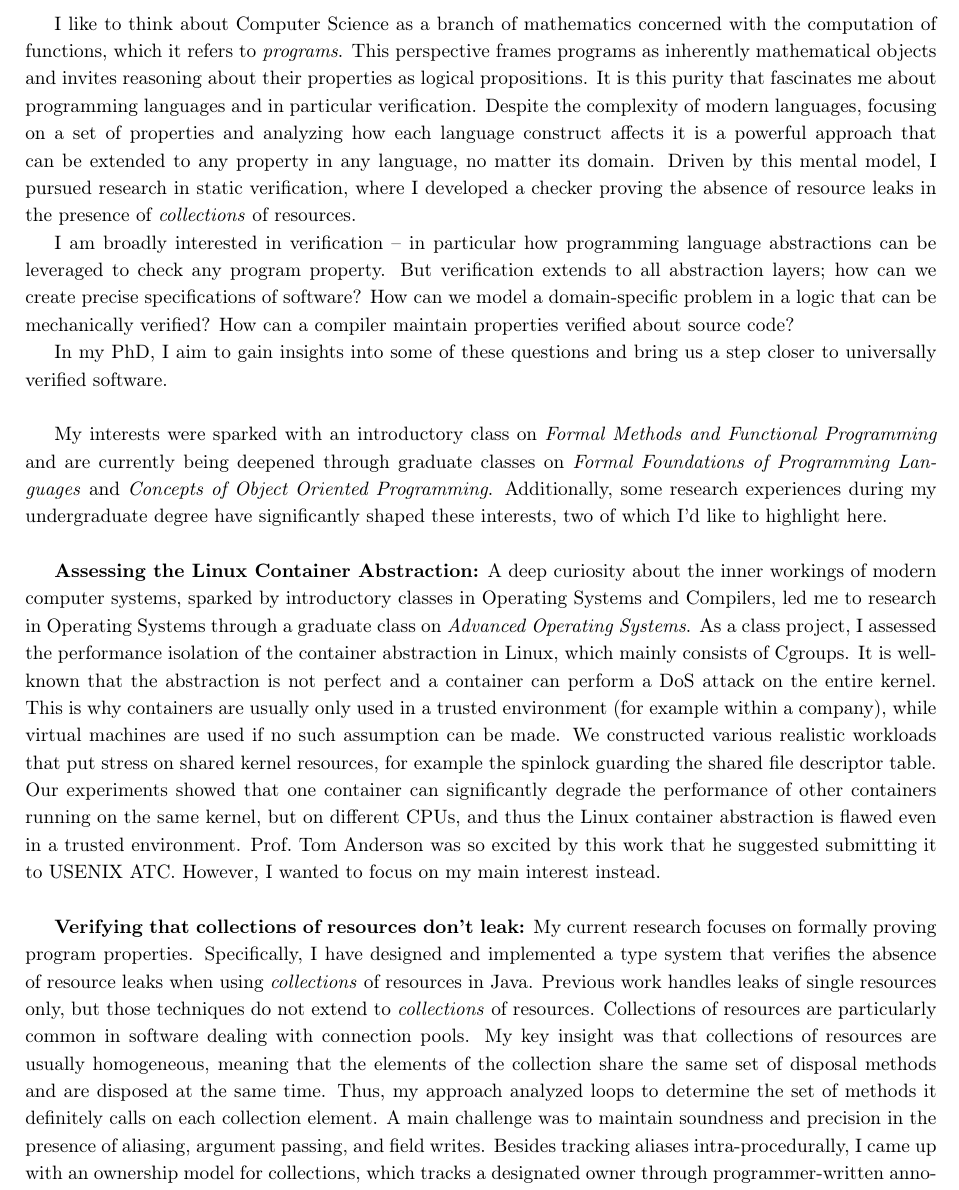
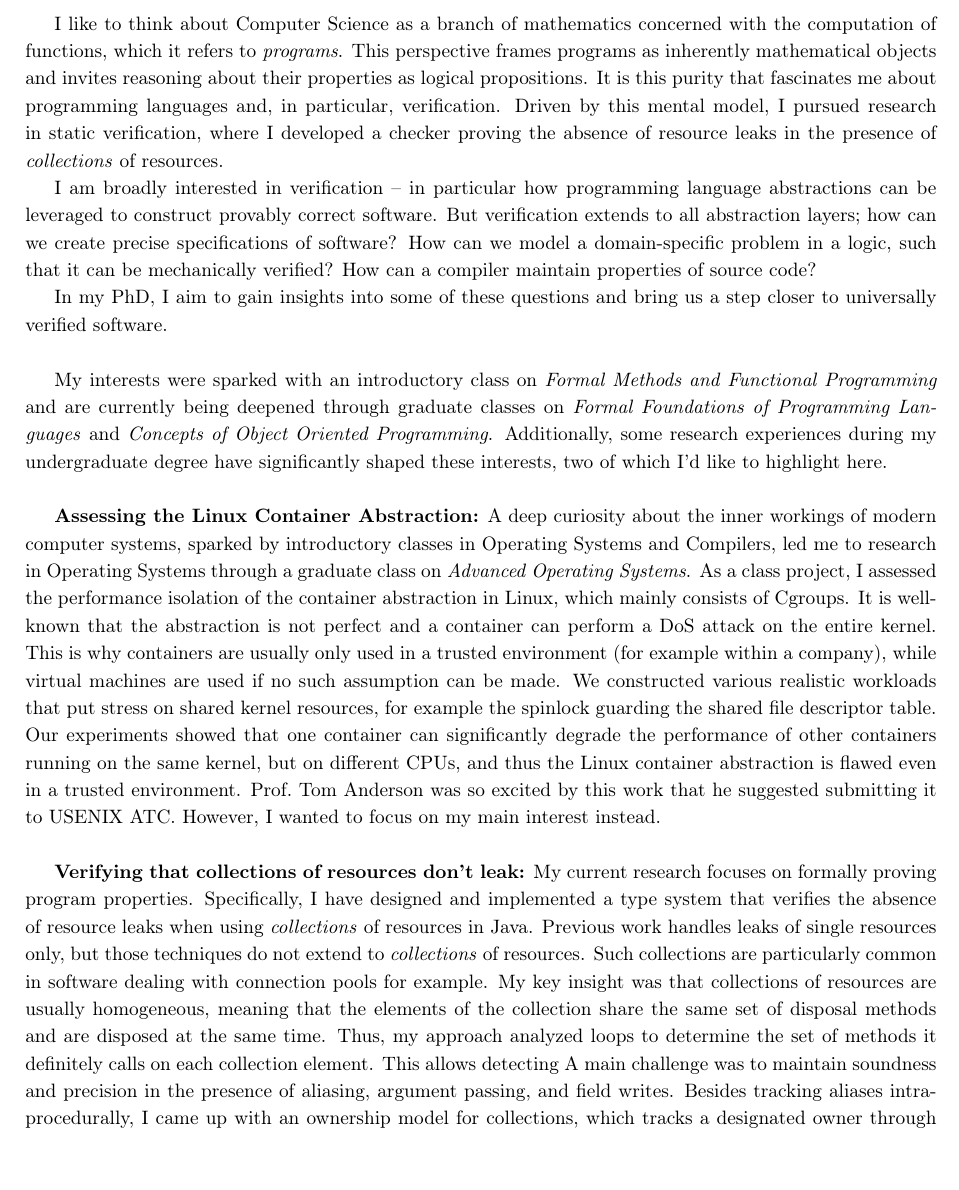
Before and after one commit to skehrli/sop, a LaTeX document (sop.tex): part of page 1 of 2, cut so that both start at the same text, the shorter picture padded with empty space. Compiled offline with pdfLaTeX.

Commit message:
simplify introduction

```diff
--- a/sop.tex
+++ b/sop.tex
@@ -65,9 +65,9 @@
 \begin{document}
 
 %% Why do you wish to attend graduate school? What would you like to study? Keep it broad, details come-in later
-I like to think about Computer Science as a branch of mathematics concerned with the computation of functions, which it refers to \emph{programs}. This perspective frames programs as inherently mathematical objects and invites reasoning about their properties as logical propositions. It is this purity that fascinates me about programming languages and in particular verification. Despite the complexity of modern languages, focusing on a set of properties and analyzing how each language construct affects it is a powerful approach that can be extended to any property in any language, no matter its domain. Driven by this mental model, I pursued research in static verification, where I developed a checker proving the absence of resource leaks in the presence of \emph{collections} of resources.
+I like to think about Computer Science as a branch of mathematics concerned with the computation of functions, which it refers to \emph{programs}. This perspective frames programs as inherently mathematical objects and invites reasoning about their properties as logical propositions. It is this purity that fascinates me about programming languages and, in particular, verification. Driven by this mental model, I pursued research in static verification, where I developed a checker proving the absence of resource leaks in the presence of \emph{collections} of resources.
 
-I am broadly interested in verification -- in particular how programming language abstractions can be leveraged to check any program property. But verification extends to all abstraction layers; how can we create precise specifications of software? How can we model a domain-specific problem in a logic that can be mechanically verified? How can a compiler maintain properties verified about source code?
+I am broadly interested in verification -- in particular how programming language abstractions can be leveraged to construct provably correct software. But verification extends to all abstraction layers; how can we create precise specifications of software? How can we model a domain-specific problem in a logic, such that it can be mechanically verified? How can a compiler maintain properties of source code?
 
 In my PhD, I aim to gain insights into some of these questions and bring us a step closer to universally verified software.\\
 
@@ -79,8 +79,8 @@ computer systems, sparked by introductory classes in Operating Systems and Compi
 Prof.\ Tom Anderson was so excited by this work that he suggested submitting it to USENIX ATC. However, I wanted to focus on my main interest instead.\\
 
 \textbf{Verifying that collections of resources don't leak:} My current research focuses on formally proving program properties. Specifically, I have designed and implemented a type system that verifies the absence of resource leaks when using \emph{collections} of resources in Java.
-Previous work handles leaks of single resources only, but those techniques do not extend to \emph{collections} of resources. Collections of resources are particularly common in software dealing with connection pools.
-My key insight was that collections of resources are usually homogeneous, meaning that the elements of the collection share the same set of disposal methods and are disposed at the same time. Thus, my approach analyzed loops to determine the set of methods it definitely calls on each collection element.
+Previous work handles leaks of single resources only, but those techniques do not extend to \emph{collections} of resources. Such collections are particularly common in software dealing with connection pools for example.
+My key insight was that collections of resources are usually homogeneous, meaning that the elements of the collection share the same set of disposal methods and are disposed at the same time. Thus, my approach analyzed loops to determine the set of methods it definitely calls on each collection element. This allows detecting
 A main challenge was to maintain soundness and precision in the presence of aliasing, argument passing, and field writes. Besides tracking aliases intra-procedurally, I came up with an ownership model for collections, which tracks a designated owner through programmer-written annotations. Some key decisions include preventing write-access for non-owning references to resource collections and allowing ownership transfer through corresponding annotations at method returns, parameters and field writes.
 We implemented our solution as a checker in the Java Checker Framework and are currently working on publishing our findings. The project presented not only an intellectual challenge but also a significant engineering hurdle, given the complexity of Java's type system and the demands of deploying the checker within an industrial-strength framework.\\
 
```
Also changed, not shown: sop.tex (4 more changed lines).
